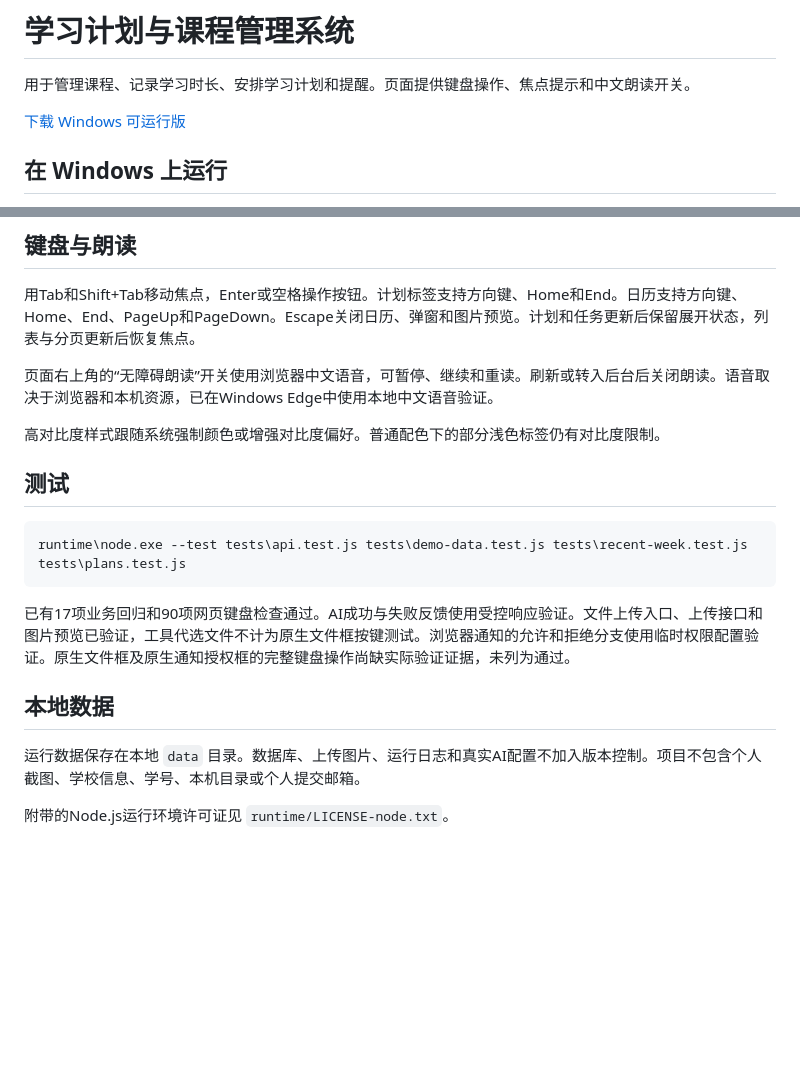
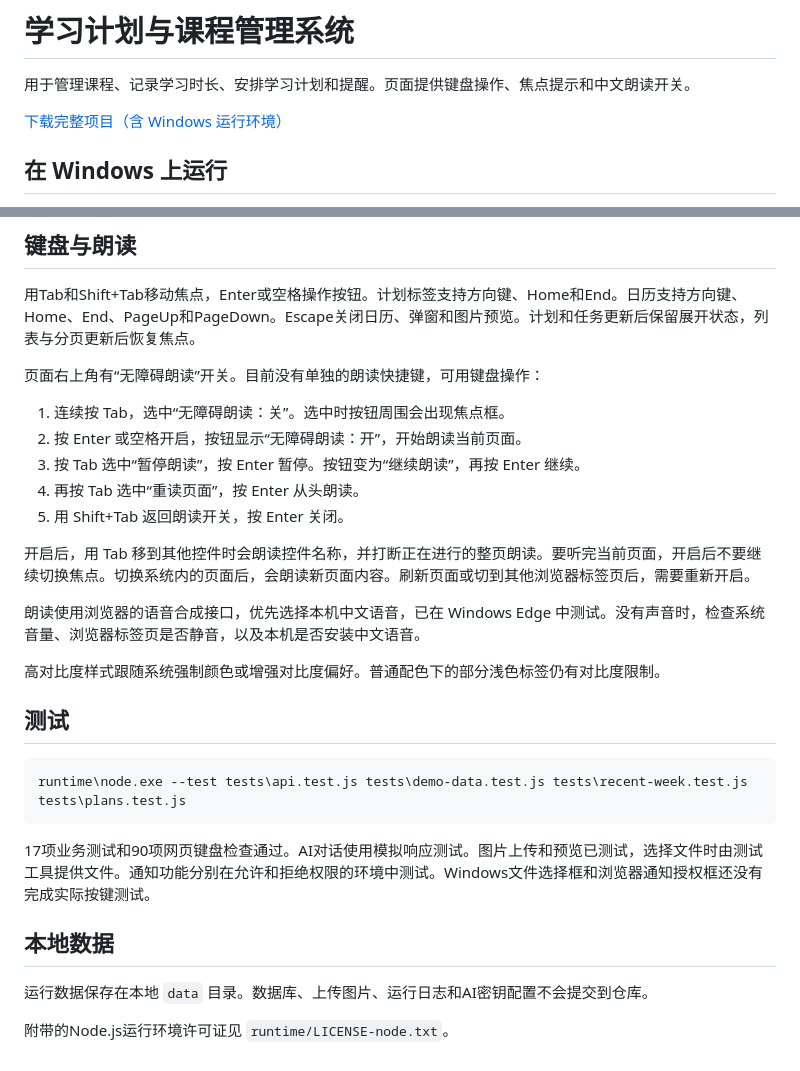
Before and after one commit to Paisleyyy7/study-course-manager-accessible, a Markdown page: README.md, 2 parts joined by grey strips. Drawn GitHub-style; blank space fills up the shorter version.

Commit message:
2026-10-30

````diff
--- a/README.md
+++ b/README.md
@@ -2,7 +2,7 @@
 
 用于管理课程、记录学习时长、安排学习计划和提醒。页面提供键盘操作、焦点提示和中文朗读开关。
 
-[下载 Windows 可运行版](https://github.com/Paisleyyy7/study-course-manager-accessible/releases/download/v1.0.0/study-course-manager-windows.zip)
+[下载完整项目（含 Windows 运行环境）](https://github.com/Paisleyyy7/study-course-manager-accessible/archive/refs/heads/main.zip)
 
 ## 在 Windows 上运行
 
@@ -39,7 +39,17 @@ copy data\ai-config.example.json data\ai-config.json
 
 用Tab和Shift+Tab移动焦点，Enter或空格操作按钮。计划标签支持方向键、Home和End。日历支持方向键、Home、End、PageUp和PageDown。Escape关闭日历、弹窗和图片预览。计划和任务更新后保留展开状态，列表与分页更新后恢复焦点。
 
-页面右上角的“无障碍朗读”开关使用浏览器中文语音，可暂停、继续和重读。刷新或转入后台后关闭朗读。语音取决于浏览器和本机资源，已在Windows Edge中使用本地中文语音验证。
+页面右上角有“无障碍朗读”开关。目前没有单独的朗读快捷键，可用键盘操作：
+
+1. 连续按 Tab，选中“无障碍朗读：关”。选中时按钮周围会出现焦点框。
+2. 按 Enter 或空格开启，按钮显示“无障碍朗读：开”，开始朗读当前页面。
+3. 按 Tab 选中“暂停朗读”，按 Enter 暂停。按钮变为“继续朗读”，再按 Enter 继续。
+4. 再按 Tab 选中“重读页面”，按 Enter 从头朗读。
+5. 用 Shift+Tab 返回朗读开关，按 Enter 关闭。
+
+开启后，用 Tab 移到其他控件时会朗读控件名称，并打断正在进行的整页朗读。要听完当前页面，开启后不要继续切换焦点。切换系统内的页面后，会朗读新页面内容。刷新页面或切到其他浏览器标签页后，需要重新开启。
+
+朗读使用浏览器的语音合成接口，优先选择本机中文语音，已在 Windows Edge 中测试。没有声音时，检查系统音量、浏览器标签页是否静音，以及本机是否安装中文语音。
 
 高对比度样式跟随系统强制颜色或增强对比度偏好。普通配色下的部分浅色标签仍有对比度限制。
 
@@ -49,10 +59,10 @@ copy data\ai-config.example.json data\ai-config.json
 runtime\node.exe --test tests\api.test.js tests\demo-data.test.js tests\recent-week.test.js tests\plans.test.js
 ```
 
-已有17项业务回归和90项网页键盘检查通过。AI成功与失败反馈使用受控响应验证。文件上传入口、上传接口和图片预览已验证，工具代选文件不计为原生文件框按键测试。浏览器通知的允许和拒绝分支使用临时权限配置验证。原生文件框及原生通知授权框的完整键盘操作尚缺实际验证证据，未列为通过。
+17项业务测试和90项网页键盘检查通过。AI对话使用模拟响应测试。图片上传和预览已测试，选择文件时由测试工具提供文件。通知功能分别在允许和拒绝权限的环境中测试。Windows文件选择框和浏览器通知授权框还没有完成实际按键测试。
 
 ## 本地数据
 
-运行数据保存在本地 `data` 目录。数据库、上传图片、运行日志和真实AI配置不加入版本控制。项目不包含个人截图、学校信息、学号、本机目录或个人提交邮箱。
+运行数据保存在本地 `data` 目录。数据库、上传图片、运行日志和AI密钥配置不会提交到仓库。
 
 附带的Node.js运行环境许可证见 `runtime/LICENSE-node.txt`。
````
